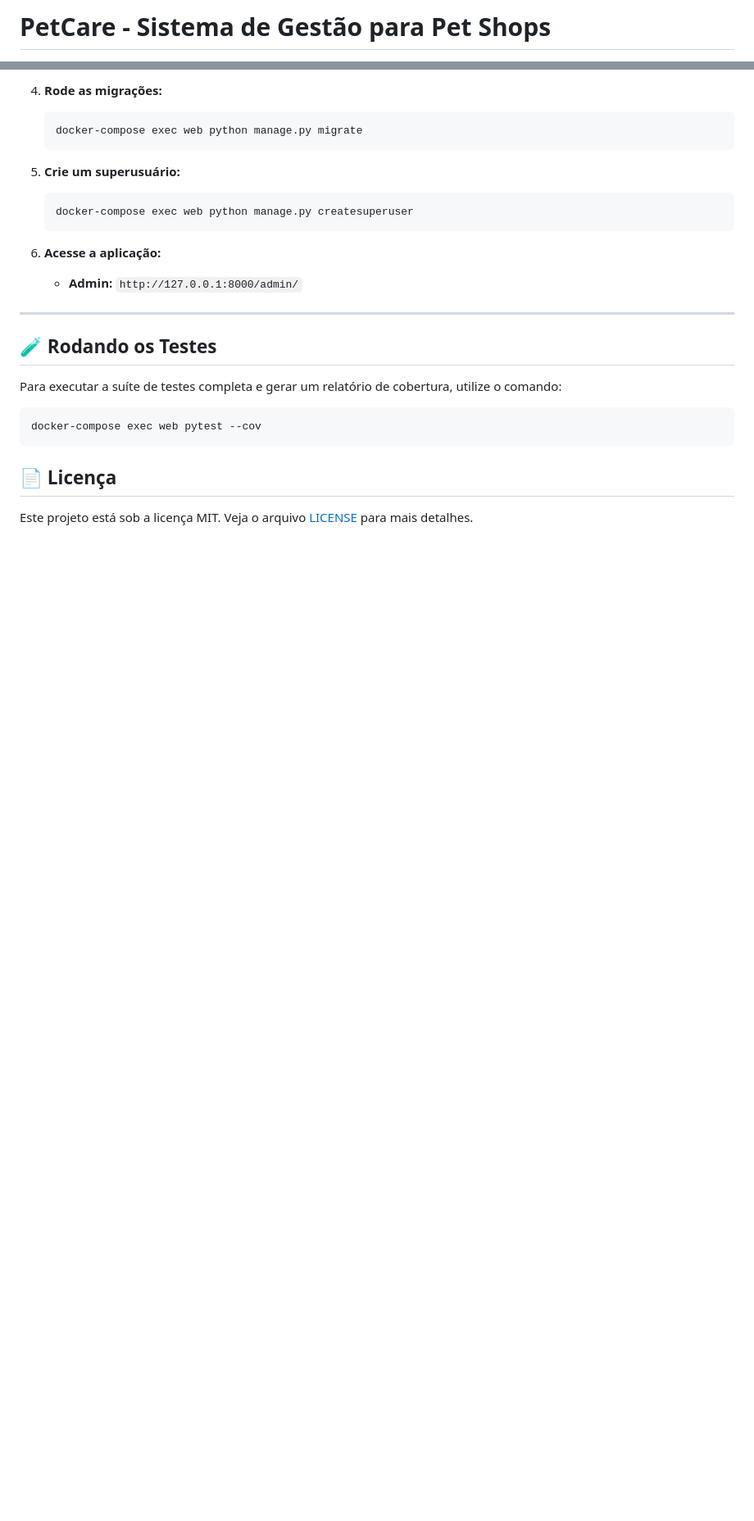
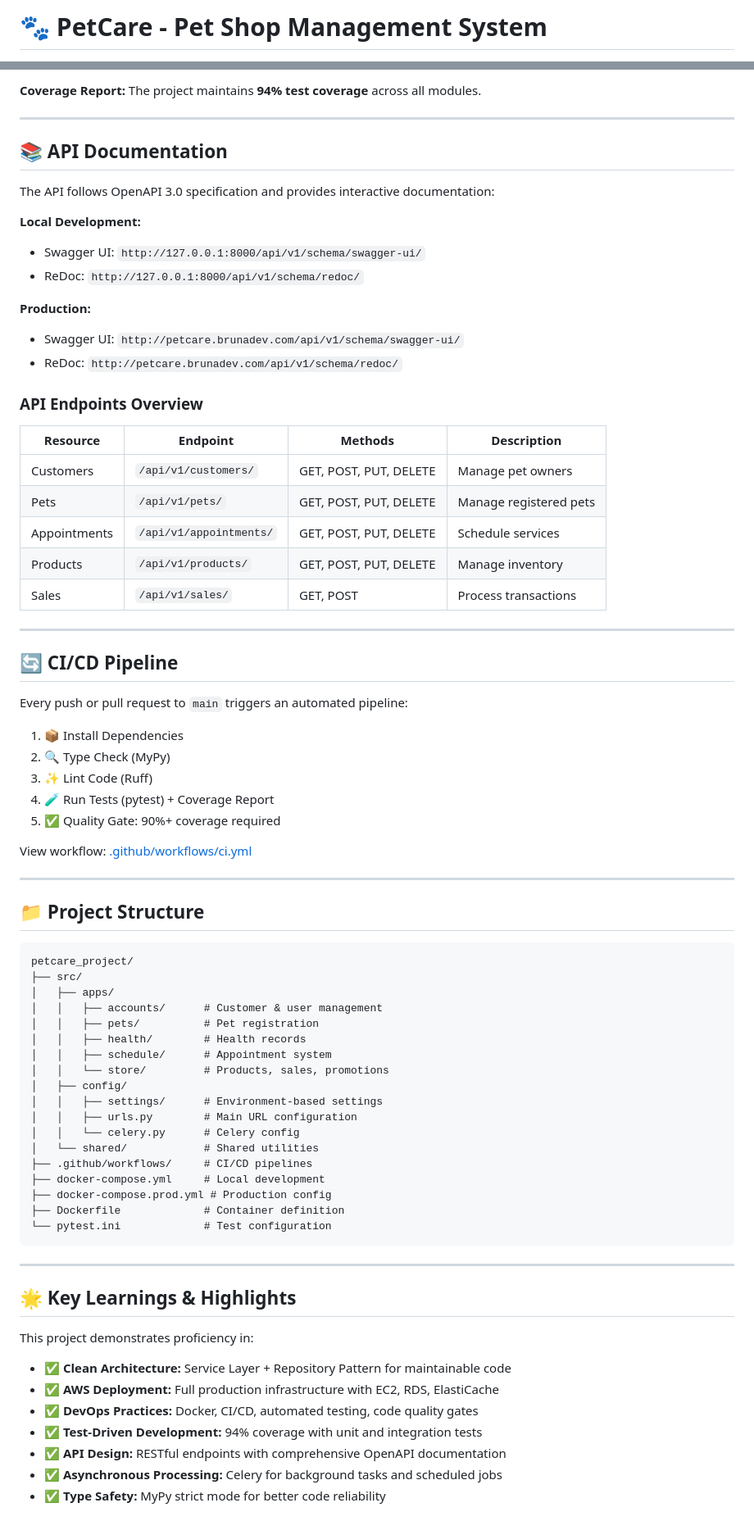
Before and after one commit to CFBruna/petcare_project, a Markdown page: README.md, 2 parts joined by grey strips. Shown: that part at 82% size. Rendered like a GitHub page; blank space fills up the shorter version.

````diff
--- a/README.md
+++ b/README.md
@@ -1,3 +1,3 @@
-# PetCare - Sistema de Gestão para Pet Shops
+# 🐾 PetCare - Pet Shop Management System
 
 [![Django CI](https://github.com/CFBruna/petcare_project/actions/workflows/ci.yml/badge.svg)](https://github.com/CFBruna/petcare_project/actions/workflows/ci.yml)
@@ -114,27 +176,78 @@ Estas instruções são para rodar o projeto em um ambiente de desenvolvimento n
 
-4.  **Rode as migrações:**
-    ```bash
-    docker-compose exec web python manage.py migrate
-    ```
-
-5.  **Crie um superusuário:**
-    ```bash
-    docker-compose exec web python manage.py createsuperuser
-    ```
-
-6.  **Acesse a aplicação:**
-    * **Admin:** `http://127.0.0.1:8000/admin/`
+**Coverage Report:** The project maintains **94% test coverage** across all modules.
 
 ---
 
-## 🧪 Rodando os Testes
+## 📚 API Documentation
 
-Para executar a suíte de testes completa e gerar um relatório de cobertura, utilize o comando:
+The API follows OpenAPI 3.0 specification and provides interactive documentation:
 
-```bash
-docker-compose exec web pytest --cov
-```
+**Local Development:**
+- Swagger UI: `http://127.0.0.1:8000/api/v1/schema/swagger-ui/`
+- ReDoc: `http://127.0.0.1:8000/api/v1/schema/redoc/`
 
-## 📄 Licença
+**Production:**
+- Swagger UI: `http://petcare.brunadev.com/api/v1/schema/swagger-ui/`
+- ReDoc: `http://petcare.brunadev.com/api/v1/schema/redoc/`
 
-Este projeto está sob a licença MIT. Veja o arquivo [LICENSE](LICENSE) para mais detalhes.
+### API Endpoints Overview
+
+| Resource | Endpoint | Methods | Description |
+|----------|----------|---------|-------------|
+| Customers | `/api/v1/customers/` | GET, POST, PUT, DELETE | Manage pet owners |
+| Pets | `/api/v1/pets/` | GET, POST, PUT, DELETE | Manage registered pets |
+| Appointments | `/api/v1/appointments/` | GET, POST, PUT, DELETE | Schedule services |
+| Products | `/api/v1/products/` | GET, POST, PUT, DELETE | Manage inventory |
+| Sales | `/api/v1/sales/` | GET, POST | Process transactions |
+
+---
+
+## 🔄 CI/CD Pipeline
+
+Every push or pull request to `main` triggers an automated pipeline:
+
+1. 📦 Install Dependencies
+2. 🔍 Type Check (MyPy)
+3. ✨ Lint Code (Ruff)
+4. 🧪 Run Tests (pytest) + Coverage Report
+5. ✅ Quality Gate: 90%+ coverage required
+
+View workflow: [.github/workflows/ci.yml](.github/workflows/ci.yml)
+
+---
+
+## 📁 Project Structure
+
+    petcare_project/
+    ├── src/
+    │   ├── apps/
+    │   │   ├── accounts/      # Customer & user management
+    │   │   ├── pets/          # Pet registration
+    │   │   ├── health/        # Health records
+    │   │   ├── schedule/      # Appointment system
+    │   │   └── store/         # Products, sales, promotions
+    │   ├── config/
+    │   │   ├── settings/      # Environment-based settings
+    │   │   ├── urls.py        # Main URL configuration
+    │   │   └── celery.py      # Celery config
+    │   └── shared/            # Shared utilities
+    ├── .github/workflows/     # CI/CD pipelines
+    ├── docker-compose.yml     # Local development
+    ├── docker-compose.prod.yml # Production config
+    ├── Dockerfile             # Container definition
+    └── pytest.ini             # Test configuration
+
+---
+
+## 🌟 Key Learnings & Highlights
+
+This project demonstrates proficiency in:
+
+- ✅ **Clean Architecture:** Service Layer + Repository Pattern for maintainable code
+- ✅ **AWS Deployment:** Full production infrastructure with EC2, RDS, ElastiCache
+- ✅ **DevOps Practices:** Docker, CI/CD, automated testing, code quality gates
+- ✅ **Test-Driven Development:** 94% coverage with unit and integration tests
+- ✅ **API Design:** RESTful endpoints with comprehensive OpenAPI documentation
+- ✅ **Asynchronous Processing:** Celery for background tasks and scheduled jobs
+- ✅ **Type Safety:** MyPy strict mode for better code reliability
+
````
Also changed, not shown: other parts of README.md (+150 -64 lines).
